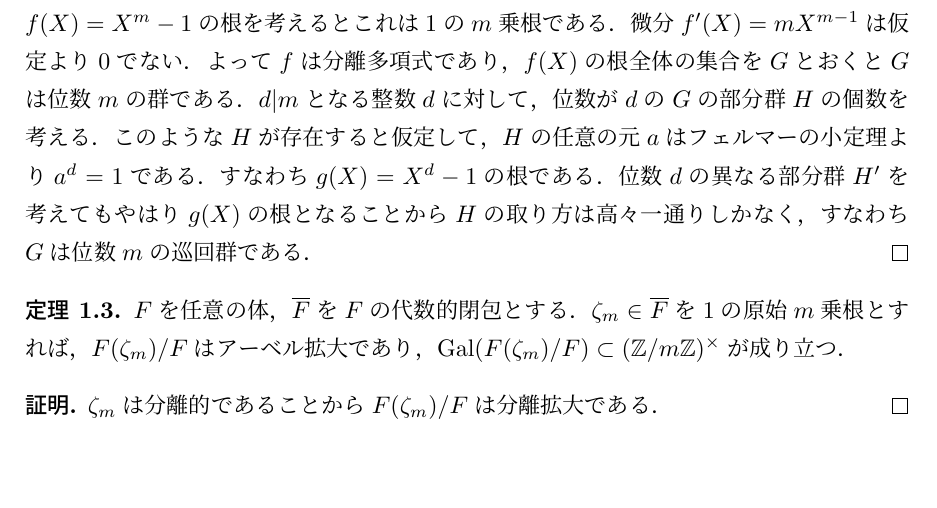
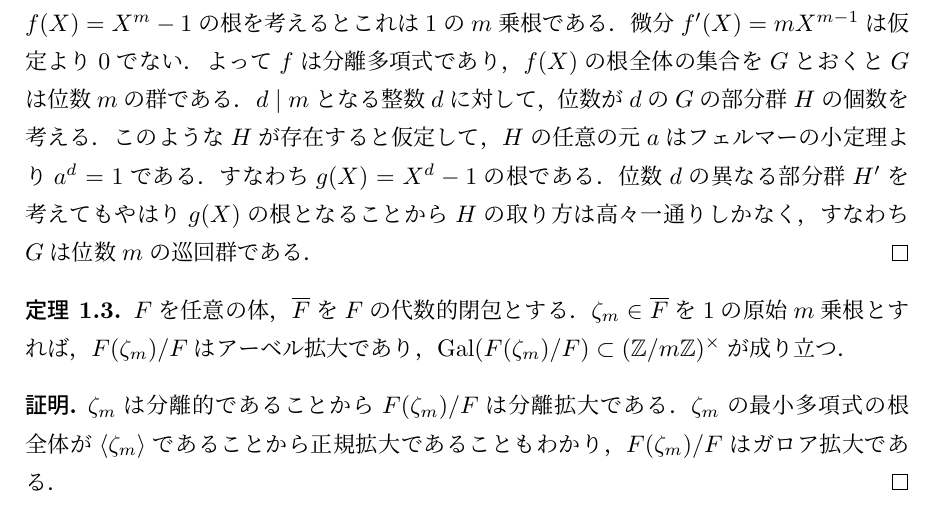
Before and after one commit to nishida-hiroki/math_doc, a LaTeX document (enbun/enbun.tex): part of the page, cut so that both start at the same text, the shorter picture padded with empty space. Compiled offline with pLaTeX and dvipdfmx.

Commit message:
順当に進めた

```diff
--- a/enbun/enbun.tex
+++ b/enbun/enbun.tex
@@ -95,7 +95,10 @@
 
 \begin{proof}
     $\zeta_m$は分離的であることから$F(\zeta_m)/F$は分離拡大
-    である．
+    である．$\zeta_m$の最小多項式の根全体が
+    $\langle\zeta_m\rangle$であることから
+    正規拡大であることもわかり，
+    $F(\zeta_m)/F$はガロア拡大である．
 \end{proof}
 
 \end{document}
```
Also changed, not shown: pdf/enbun.pdf, enbun/enbun.tex (2 more changed lines).
